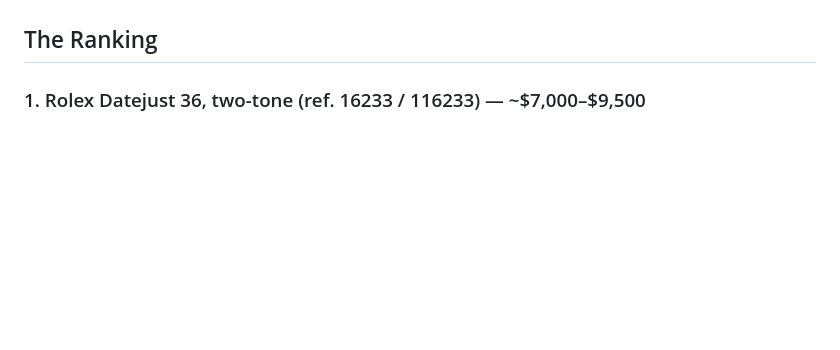
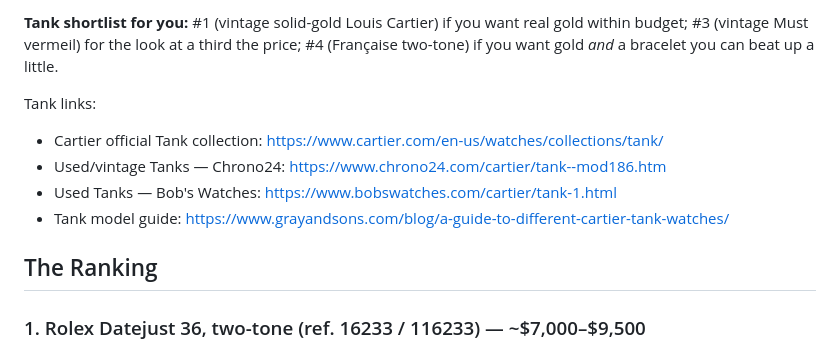
Before and after one commit to guymorita/a_labs, a Markdown page: gold-watches-recommendations.md, the part around one of its changes. GitHub-like rendering; blank space fills up the shorter version.

Commit message:
Add used gold chronograph picks and Cartier Tank top 20
https://claude.ai/code/session_019mLxnvEnqLyqnxDac8fjJo

```diff
--- a/gold-watches-recommendations.md
+++ b/gold-watches-recommendations.md
@@ -115,3 +194,13 @@ chronograph look → **CH1 (Tudor Black Bay Chrono S&G)** pre-owned, or
+**Tank shortlist for you:** #1 (vintage solid-gold Louis Cartier) if you want
+real gold within budget; #3 (vintage Must vermeil) for the look at a third the
+price; #4 (Française two-tone) if you want gold *and* a bracelet you can beat
+up a little.
+
+Tank links:
+- Cartier official Tank collection: https://www.cartier.com/en-us/watches/collections/tank/
+- Used/vintage Tanks — Chrono24: https://www.chrono24.com/cartier/tank--mod186.htm
+- Used Tanks — Bob's Watches: https://www.bobswatches.com/cartier/tank-1.html
+- Tank model guide: https://www.grayandsons.com/blog/a-guide-to-different-cartier-tank-watches/
 
 ## The Ranking
 
```
Also changed, not shown: other parts of gold-watches-recommendations.md (+79 -0 lines).
